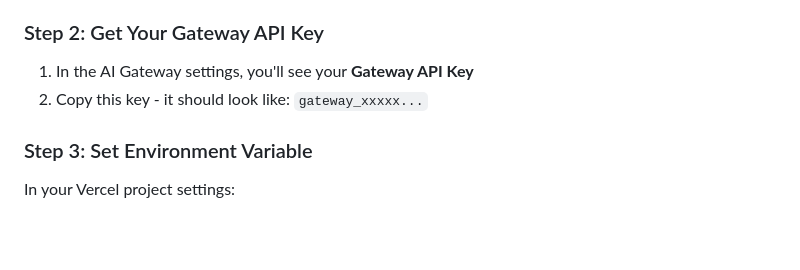
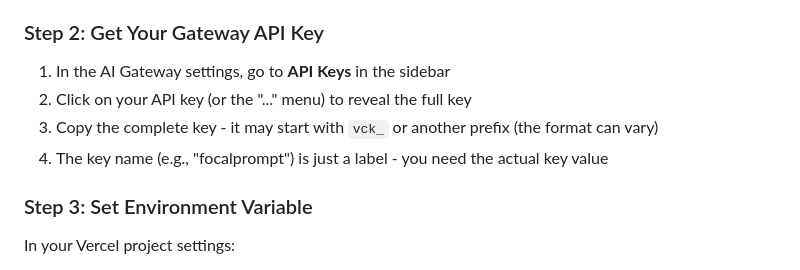
Before and after one commit to thomjenkins/focalprompt, a Markdown page: AI_GATEWAY_SETUP.md, the part around the change. GitHub-like rendering; blank space fills up the shorter version.

Commit message:
Update AI Gateway setup docs to clarify key format and how to get the full key

```diff
--- a/AI_GATEWAY_SETUP.md
+++ b/AI_GATEWAY_SETUP.md
@@ -15,8 +15,10 @@ If you see: `"The deployment could not be found on Vercel"` (404 error), it mean
 
 ### Step 2: Get Your Gateway API Key
 
-1. In the AI Gateway settings, you'll see your **Gateway API Key**
-2. Copy this key - it should look like: `gateway_xxxxx...`
+1. In the AI Gateway settings, go to **API Keys** in the sidebar
+2. Click on your API key (or the "..." menu) to reveal the full key
+3. Copy the complete key - it may start with `vck_` or another prefix (the format can vary)
+4. The key name (e.g., "focalprompt") is just a label - you need the actual key value
 
 ### Step 3: Set Environment Variable
 
```
